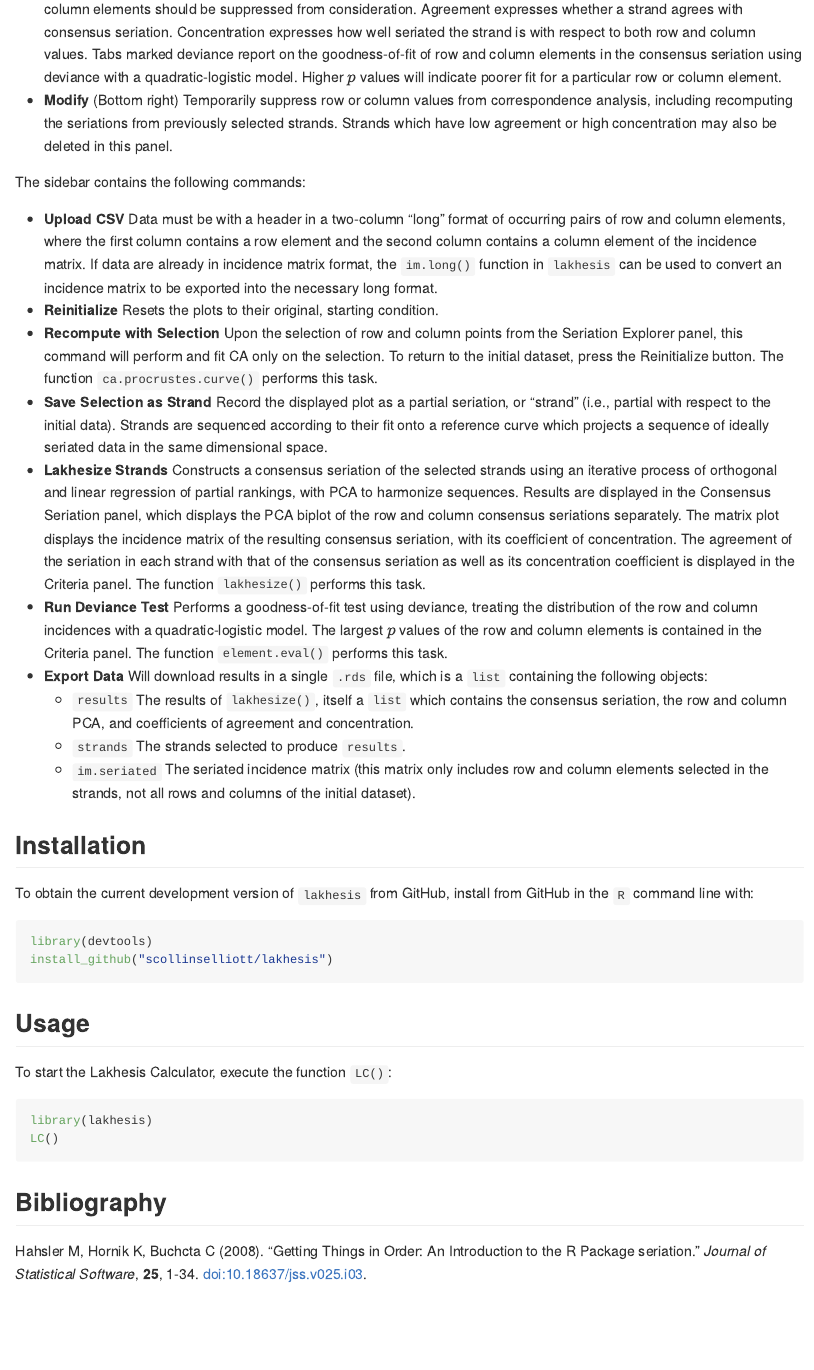
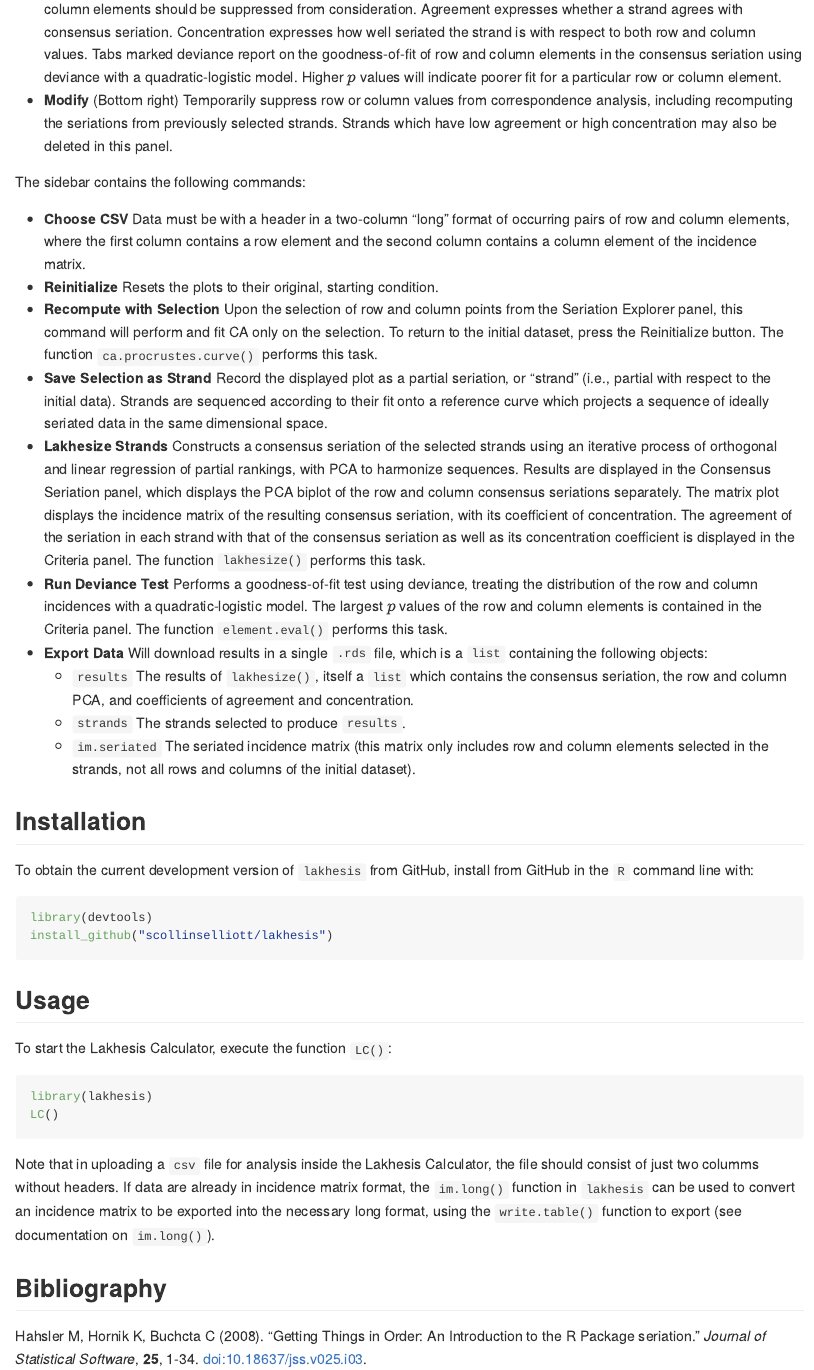
Before and after one commit to scollinselliott/lakhesis, an R Markdown document (README.Rmd): the page in a window 1100 px wide, from 900 px down. The pictures show the output file README.md that the author committed with the source, drawn offline in the style of GitHub.

Commit message:
fix examples

````diff
--- a/README.Rmd
+++ b/README.Rmd
@@ -32,7 +32,7 @@
 
 The sidebar contains the following commands:
 
-* **Upload CSV** Data must be with a header in a two-column "long" format of occurring pairs of row and column elements, where the first column contains a row element and the second column contains a column element of the incidence matrix. If data are already in incidence matrix format, the `im.long()` function in `lakhesis` can be used to convert an incidence matrix to be exported into the necessary long format.
+* **Choose CSV** Data must be with a header in a two-column "long" format of occurring pairs of row and column elements, where the first column contains a row element and the second column contains a column element of the incidence matrix.
 * **Reinitialize** Resets the plots to their original, starting condition.
 * **Recompute with Selection** Upon the selection of row and column points from the Seriation Explorer panel, this command will perform and fit CA only on the selection. To return to the initial dataset, press the Reinitialize button. The function `ca.procrustes.curve()` performs this task.
 * **Save Selection as Strand** Record the displayed plot as a partial seriation, or "strand" (i.e., partial with respect to the initial data). Strands are sequenced according to their fit onto a reference curve which projects a sequence of ideally seriated data in the same dimensional space.
@@ -61,6 +61,8 @@
 LC()
 ```
 
+Note that in uploading a `csv` file for analysis inside the Lakhesis Calculator, the file should consist of just two columms without headers. If data are already in incidence matrix format, the `im.long()` function in `lakhesis` can be used to convert an incidence matrix to be exported into the necessary long format, using the `write.table()` function to export (see documentation on `im.long()`).
+
 ## Bibliography
 
 Hahsler M, Hornik K, Buchcta C (2008). "Getting Things in Order: An Introduction to the R Package seriation." _Journal of Statistical Software_, **25**, 1-34. [doi:10.18637/jss.v025.i03](https://doi.org/10.18637/jss.v025.i03).
````
Also changed, not shown: R/data.R (+8 -8 lines), R/incidence.R (+1 -1 lines), R/lakhesize.R (+14 -8 lines), R/procrustes.R (+3 -6 lines), R/strand.R (+16 -5 lines), README.md, data/qfLakhesis.rda (deleted), data/qfStrands.rda (added), 10 other files.
